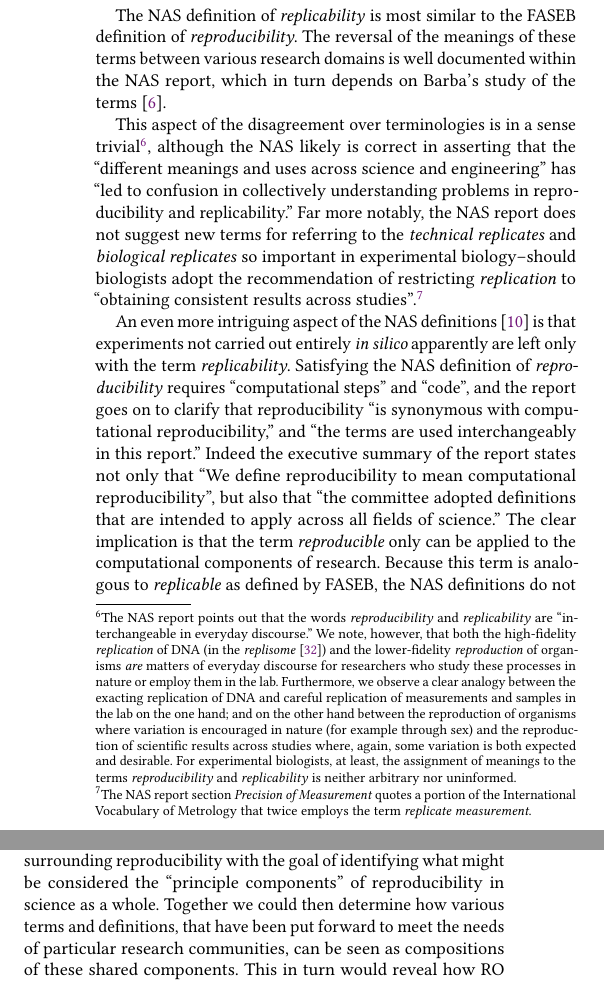
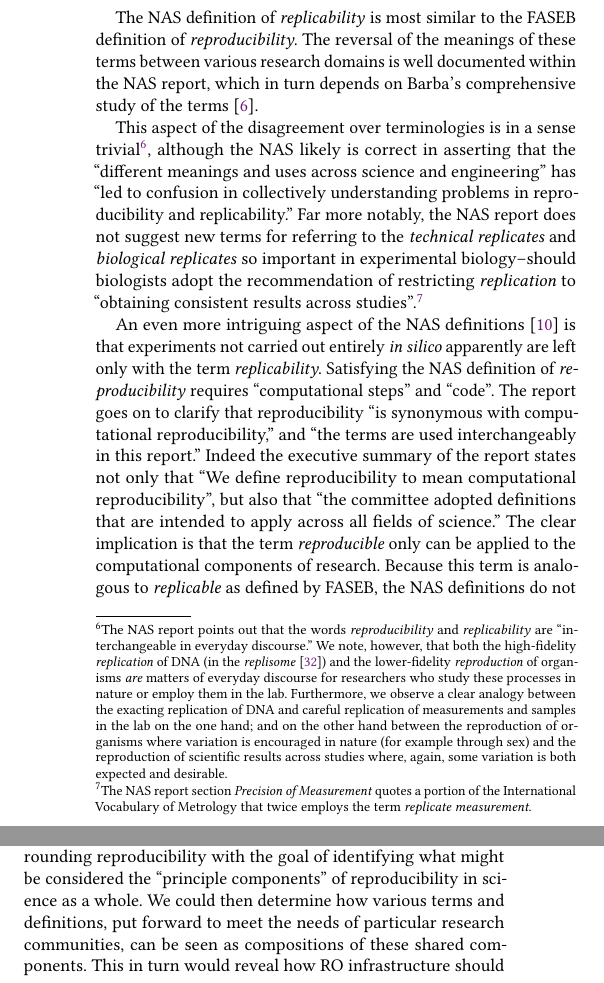
Before and after one commit to whole-tale/reproducibility-components, a LaTeX paper (ro2019/main.tex, which reads ro2019/terminology.tex): two parts of the columns of page 4 of 7, joined at a grey line, cut so that both start at the same text. Compiled offline with pdfLaTeX.

Commit message:
minor edits to terminology section

```diff
--- a/ro2019/terminology.tex
+++ b/ro2019/terminology.tex
@@ -75,7 +75,7 @@ Both definitions may be applied to experimental results, but neither definition
 
 The NAS definition of \emph{replicability} is most similar to the FASEB definition of \emph{reproducibility}.
 The reversal of the meanings of these terms between various research domains is well documented within the NAS report,
-	which in turn depends on Barba's study of the terms~\cite{barba2018terminologies}.
+	which in turn depends on Barba's comprehensive study of the terms~\cite{barba2018terminologies}.
 
 This aspect of the disagreement over terminologies is in a sense trivial\footnote{
 	The NAS report points out that the words \emph{reproducibility} and \emph{replicability} are
@@ -83,11 +83,13 @@ This aspect of the disagreement over terminologies is in a sense trivial\footnot
 	We note, however, that both the high-fidelity \emph{replication} of DNA (in the \emph{replisome}~\cite{spenkelink_recycling_2019})
 		and the lower-fidelity \emph{reproduction}
 		of organisms \emph{are} matters of everyday discourse for researchers who study these processes in nature or employ them in the lab.
-		Furthermore, we observe a clear analogy between the exacting replication of DNA and careful replication of measurements and samples
+	Furthermore, we observe a clear analogy between the exacting replication of DNA and careful replication of measurements and samples
 		in the lab on the one hand; and on the other hand between the reproduction of organisms where variation is encouraged in nature
 		(for example through sex) and the reproduction of scientific results across studies where, again, some variation is both
-		expected and desirable. For experimental biologists, at least, the assignment of meanings to the terms
-     	\emph{reproducibility} and \emph{replicability} is neither arbitrary nor uninformed.}, although the NAS likely is correct in
+		expected and desirable.
+%    For experimental biologists, at least, the assignment of meanings to the terms
+%     	\emph{reproducibility} and \emph{replicability} is neither arbitrary nor uninformed.
+    }, although the NAS likely is correct in
 	asserting that the ``different meanings and uses across science and engineering'' has ``led to confusion in collectively
 	understanding problems in reproducibility and replicability.''
 Far more notably, the NAS report does not suggest new terms for referring to the \emph{technical replicates}
@@ -97,11 +99,11 @@ Far more notably, the NAS report does not suggest new terms for referring to the
 		Metrology that twice employs the term \emph{replicate measurement}.
 	}
 
- An even more intriguing aspect of the NAS definitions \cite{committeeonreproducibilityandreplicabilityinscience2019reproducibility}
+An even more intriguing aspect of the NAS definitions \cite{committeeonreproducibilityandreplicabilityinscience2019reproducibility}
 	is that experiments not carried out
 	entirely \emph{in silico} apparently are left only with the term \emph{replicability}.
 Satisfying the NAS definition of \emph{reproducibility} requires
-	``computational steps'' and ``code'', and the report goes on to clarify
+	``computational steps'' and ``code''.  The report goes on to clarify
 	that reproducibility ``is synonymous with computational reproducibility,''  and ``the terms are used interchangeably in this report.''
 Indeed the executive summary of the report states not only that ``We define reproducibility to mean computational reproducibility'',
 	but also that ``the committee adopted definitions that are intended to apply across all fields of science.''
@@ -147,8 +149,8 @@ For example, a researcher publishing an RO might assert that the study is reprod
 Going forward, we aim to explore the various terminologies surrounding
     reproducibility with the goal of identifying what might be considered the
     ``principle components'' of reproducibility in science as a whole.
-Together we could then determine how various terms and definitions, that have
-    been put forward to meet the needs of particular research communities,
+We could then determine how various terms and definitions,
+    put forward to meet the needs of particular research communities,
     can be seen as compositions of these shared components.
 This in turn would reveal how RO infrastructure should reason about these terms,
 	and how claims made in terms of one set of definitions could be converted to
```
Also changed, not shown: ro2019/terminology.tex (2 more changed lines).
